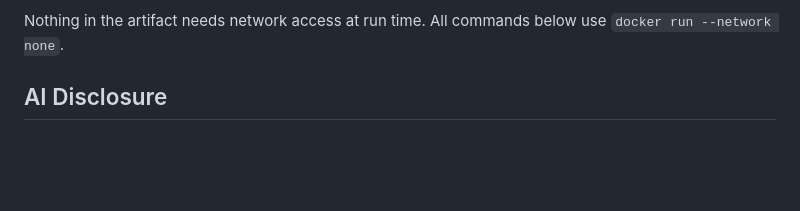
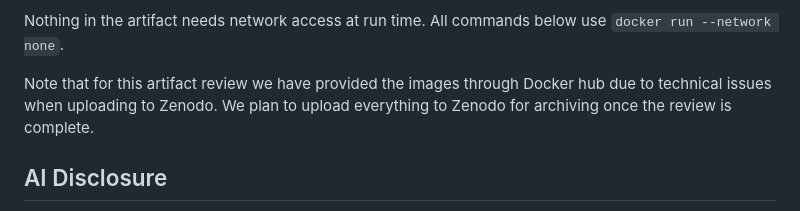
Before and after one commit to playa-lab/hybrid-pluck-popl27-artifact, a Markdown page: README.md, the part around the change. Drawn GitHub-style; blank space fills up the shorter version.

Commit message:
add Zenodo note

```diff
--- a/README.md
+++ b/README.md
@@ -18,6 +18,8 @@ This guide has four parts:
 4. [Using and extending the artifact](#4-using-and-extending-the-artifact): guidance on where to find different parts of the implementation, and how to write your own programs using Hybrid Pluck.
 
 Nothing in the artifact needs network access at run time. All commands below use `docker run --network none`.
+
+Note that for this artifact review we have provided the images through Docker hub due to technical issues when uploading to Zenodo. We plan to upload everything to Zenodo for archiving once the review is complete.
 
 ## AI Disclosure
 
```
